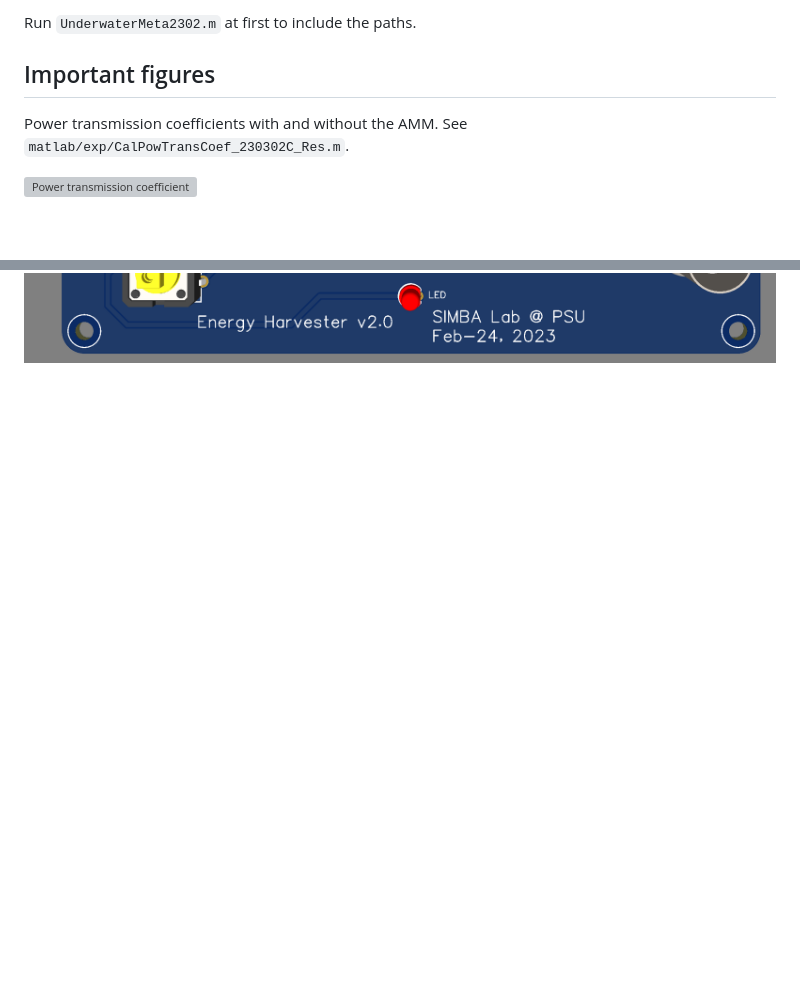
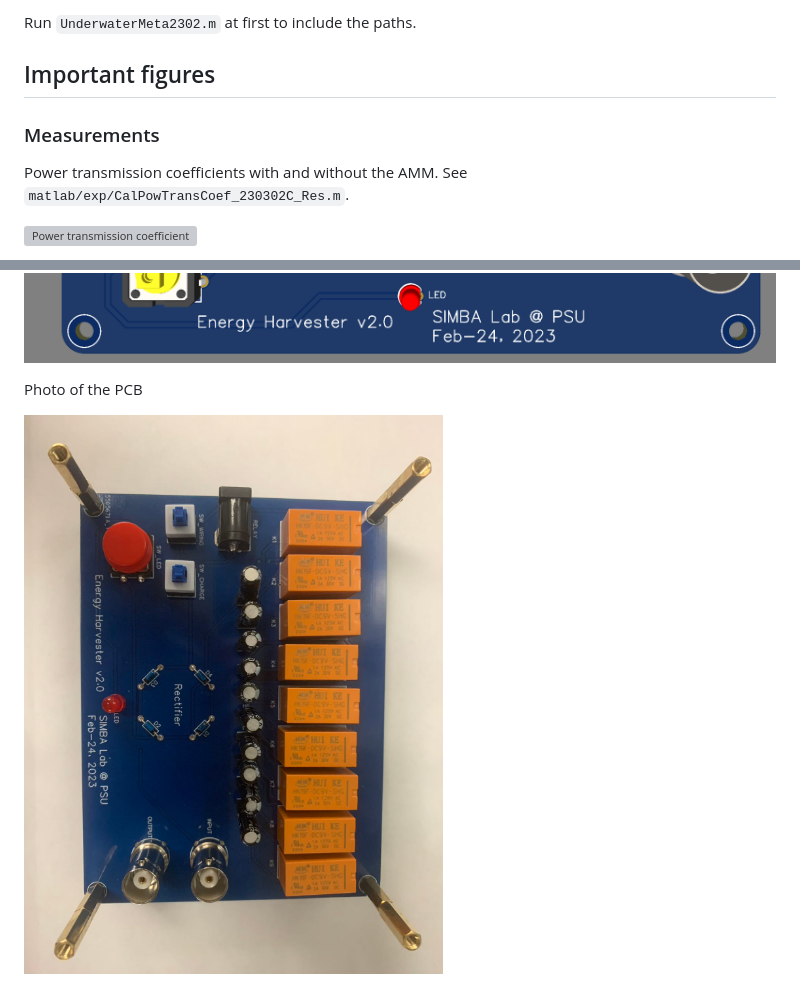
Before and after one commit to JiaxinZhong/UnderwaterMeta2302, a Markdown page: README.md, 2 parts joined by grey strips. GitHub-like rendering; pictures changed too: photo/PCB_20230327170556.jpg (added); blank space fills up the shorter version; grey boxes are pictures that could not be loaded.

Commit message:
add the photo of the PCB

```diff
--- a/README.md
+++ b/README.md
@@ -14,6 +14,7 @@ Run `UnderwaterMeta2302.m` at first to include the paths.
 
 ## Important figures
 
+### Measurements
 Power transmission coefficients with and without the AMM. See `matlab/exp/CalPowTransCoef_230302C_Res.m`.
 
 ![Power transmission coefficient](matlab/exp/fig/CalPowTransCoef_230302C_Res.jpg)
@@ -50,3 +51,7 @@ Bottom layer of the PCB.
 3D rendering of the PCB.
 
 ![](fig/PCB_3D_20230327155336.png)
+
+Photo of the PCB
+
+![](photo/PCB_20230327170556.jpg)
```
